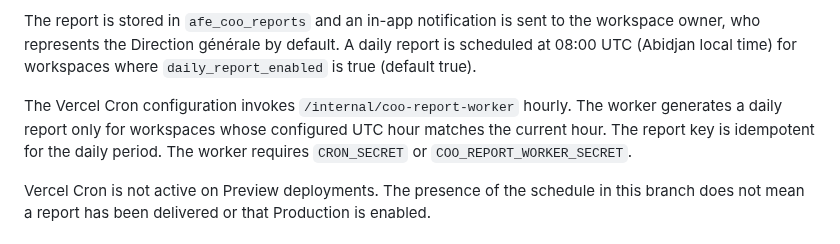
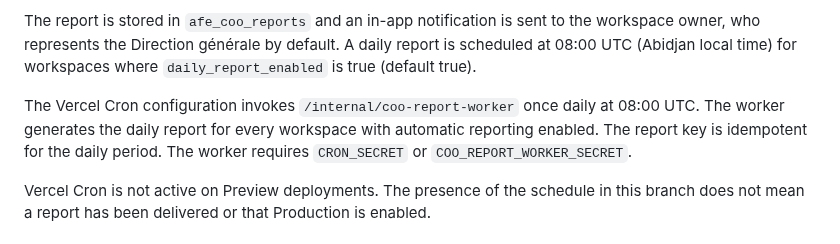
Before and after one commit to eddiecoulibaly1-dotcom/-afe-ci-independant, a Markdown page: debate-engine/docs/AFE_CI_COO_OPERATIONS_CONTROL_PLANE.md, the part around the change. GitHub-like rendering.

Commit message:
docs(coo): align executive reporting with daily 08:00 UTC schedule

```diff
--- a/debate-engine/docs/AFE_CI_COO_OPERATIONS_CONTROL_PLANE.md
+++ b/debate-engine/docs/AFE_CI_COO_OPERATIONS_CONTROL_PLANE.md
@@ -97,7 +97,7 @@ The report generator snapshots:
 
 The report is stored in `afe_coo_reports` and an in-app notification is sent to the workspace owner, who represents the Direction générale by default. A daily report is scheduled at 08:00 UTC (Abidjan local time) for workspaces where `daily_report_enabled` is true (default true).
 
-The Vercel Cron configuration invokes `/internal/coo-report-worker` hourly. The worker generates a daily report only for workspaces whose configured UTC hour matches the current hour. The report key is idempotent for the daily period. The worker requires `CRON_SECRET` or `COO_REPORT_WORKER_SECRET`.
+The Vercel Cron configuration invokes `/internal/coo-report-worker` once daily at 08:00 UTC. The worker generates the daily report for every workspace with automatic reporting enabled. The report key is idempotent for the daily period. The worker requires `CRON_SECRET` or `COO_REPORT_WORKER_SECRET`.
 
 Vercel Cron is not active on Preview deployments. The presence of the schedule in this branch does not mean a report has been delivered or that Production is enabled.
 
```
